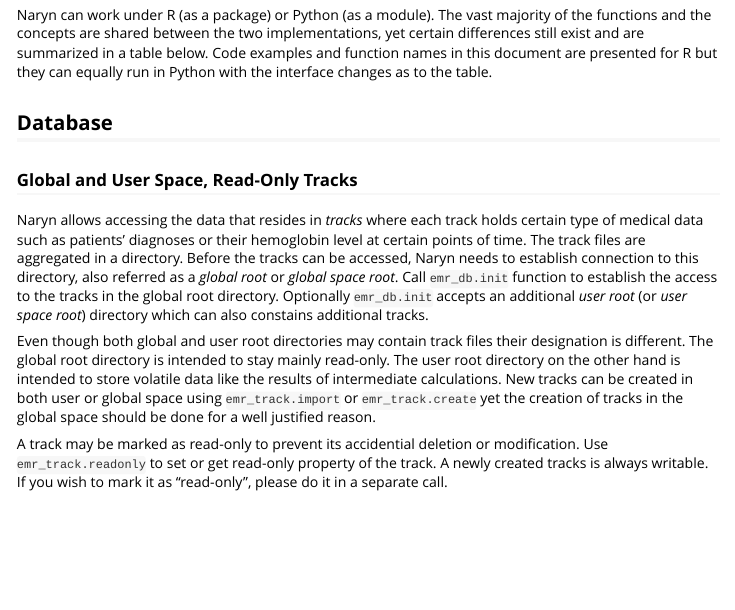
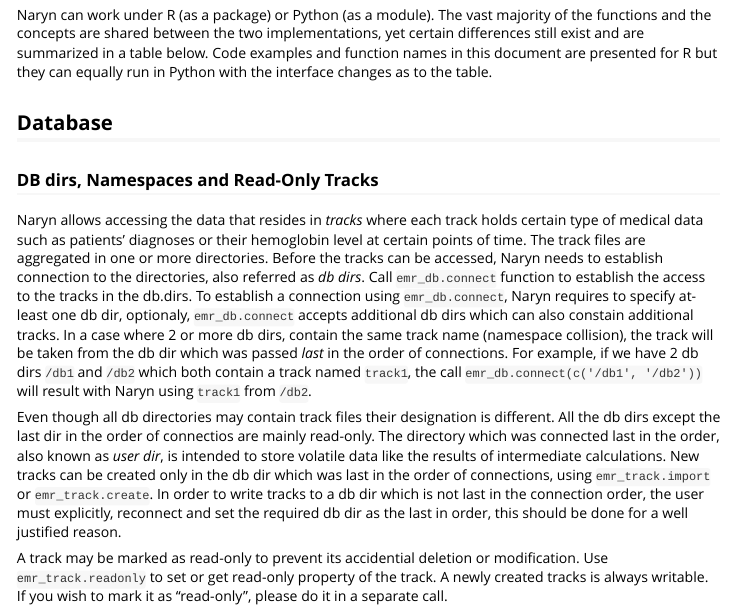
Before and after one commit to tanaylab/naryn, an R Markdown document (vignettes/naryn.Rmd): the page in a window 1100 px wide, from 160 px down. Rendered offline with R 4.5, knitr and Pandoc, with nearby package versions.

Commit message:
updated naryn rmd first paragraph explaining about mutiple dbs

```diff
--- a/vignettes/naryn.Rmd
+++ b/vignettes/naryn.Rmd
@@ -22,13 +22,15 @@
 
 ## Database
 
-### Global and User Space, Read-Only Tracks
 
-Naryn allows accessing the data that resides in *tracks* where each track holds certain type of medical data such as patients' diagnoses or their hemoglobin level at certain points of time. The track files are aggregated in a directory. Before the tracks can be accessed, Naryn needs to establish connection to this directory, also referred as a *global root* or *global space root*. Call `emr_db.init` function to establish the access to the tracks in the global root directory. Optionally `emr_db.init` accepts an additional *user root* (or *user space root*) directory which can also constains additional tracks.
+### DB dirs, Namespaces and Read-Only Tracks
 
-Even though both global and user root directories may contain track files their designation is different. The global root directory is intended to stay mainly read-only. The user root directory on the other hand is intended to store volatile data like the results of intermediate calculations. New tracks can be created in both user or global space using `emr_track.import` or `emr_track.create` yet the creation of tracks in the global space should be done for a well justified reason.
+Naryn allows accessing the data that resides in *tracks* where each track holds certain type of medical data such as patients' diagnoses or their hemoglobin level at certain points of time. The track files are aggregated in one or more directories. Before the tracks can be accessed, Naryn needs to establish connection to the directories, also referred as *db dirs*. Call `emr_db.connect` function to establish the access to the tracks in the db.dirs. To establish a connection using `emr_db.connect`, Naryn requires to specify at-least one db dir, optionaly, `emr_db.connect` accepts additional db dirs which can also constain additional tracks. In a case where 2 or more db dirs, contain the same track name (namespace collision), the track will be taken from the db dir which was passed *last* in the order of connections. For example, if we have 2 db dirs `/db1` and `/db2` which both contain a track named `track1`, the call `emr_db.connect(c('/db1', '/db2'))` will result with Naryn using `track1` from `/db2`.
+
+Even though all db directories may contain track files their designation is different. All the db dirs except the last dir in the order of connectios are mainly read-only. The directory which was connected last in the order, also known as *user dir*, is intended to store volatile data like the results of intermediate calculations. New tracks can be created only in the db dir which was last in the order of connections, using `emr_track.import` or `emr_track.create`. In order to write tracks to a db dir which is not last in the connection order, the user must explicitly, reconnect and set the required db dir as the last in order, this should be done for a well justified reason.
 
 A track may be marked as read-only to prevent its accidential deletion or modification. Use `emr_track.readonly` to set or get read-only property of the track. A newly created tracks is always writable. If you wish to mark it as "read-only", please do it in a separate call.
+
 
 ### Load-on-demand vs. Pre-load Modes
 
```
